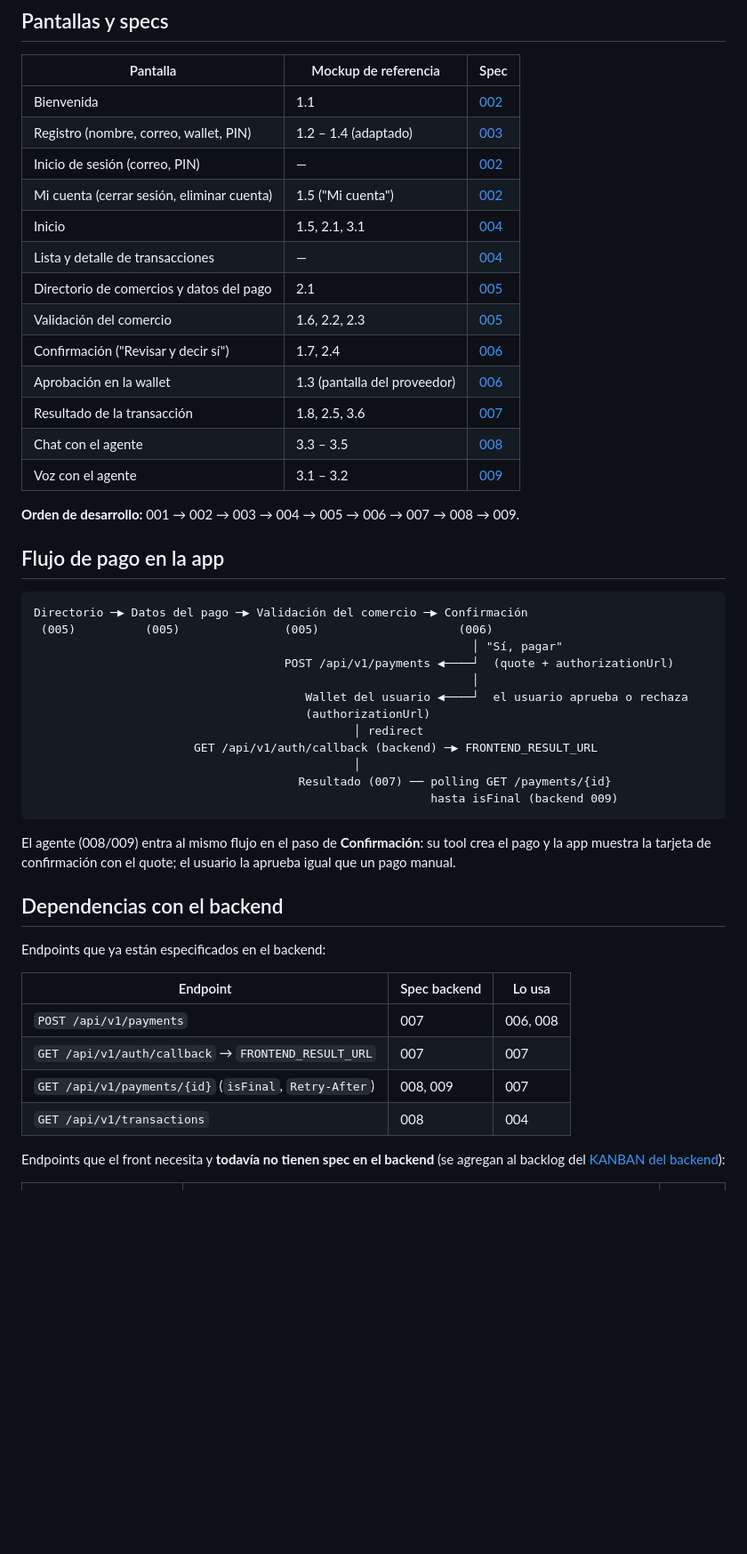
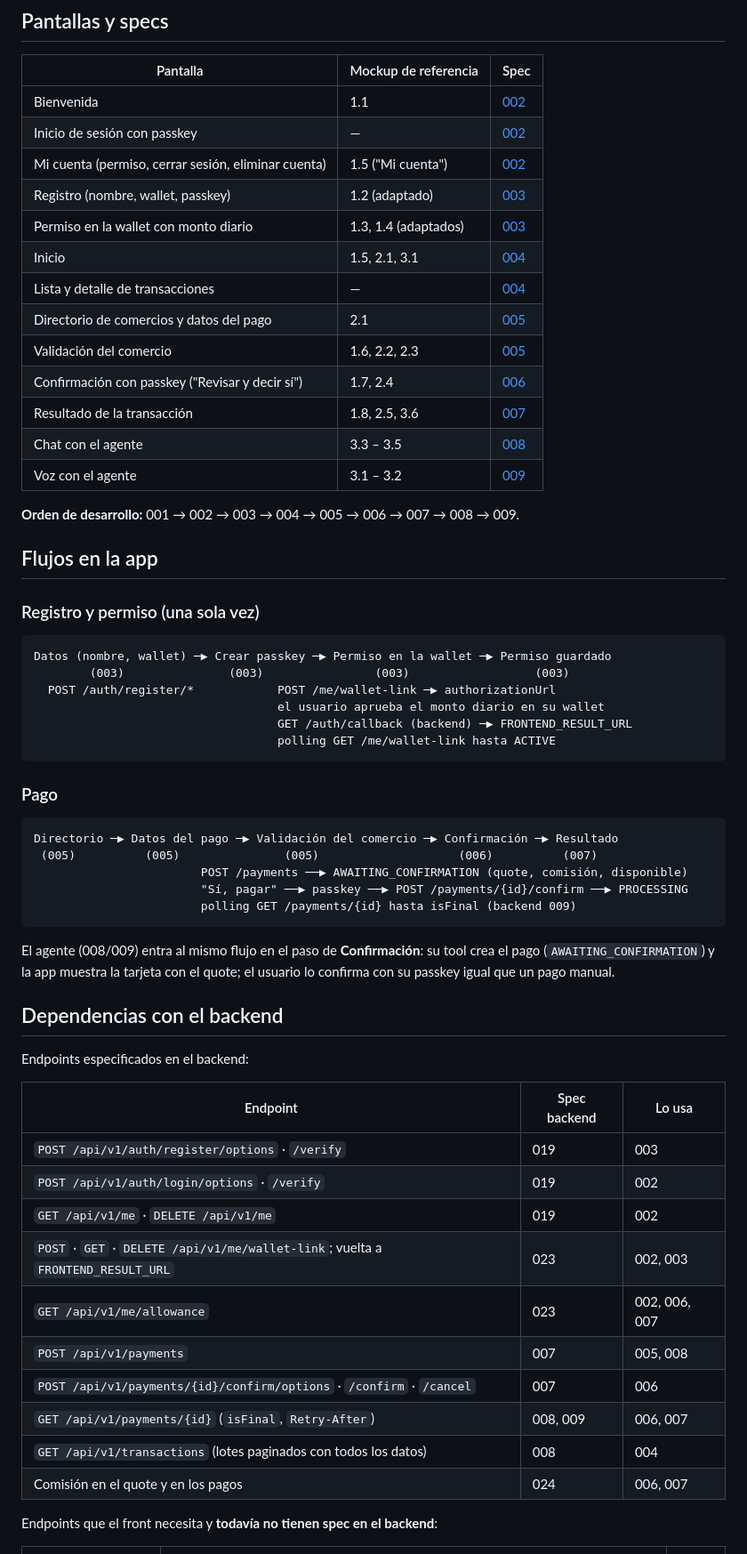
Before and after one commit to andres-soto-h/hackaton-interledger-2026-3p4, a Markdown page: frontend/docs/PLAN.md, the part around one of its changes. Shown at 89% size. Rendered like a GitHub page; blank space fills up the shorter version.

Commit message:
Update frontend plan for passkeys, daily wallet permission and in-app confirmation

````diff
--- a/frontend/docs/PLAN.md
+++ b/frontend/docs/PLAN.md
@@ -92,55 +96,66 @@ frontend/
 | Pantalla | Mockup de referencia | Spec |
 |---|---|---|
 | Bienvenida | 1.1 | [002](specs/002-inicio-sesion.md) |
-| Registro (nombre, correo, wallet, PIN) | 1.2 – 1.4 (adaptado) | [003](specs/003-registro.md) |
-| Inicio de sesión (correo, PIN) | — | [002](specs/002-inicio-sesion.md) |
-| Mi cuenta (cerrar sesión, eliminar cuenta) | 1.5 ("Mi cuenta") | [002](specs/002-inicio-sesion.md) |
+| Inicio de sesión con passkey | — | [002](specs/002-inicio-sesion.md) |
+| Mi cuenta (permiso, cerrar sesión, eliminar cuenta) | 1.5 ("Mi cuenta") | [002](specs/002-inicio-sesion.md) |
+| Registro (nombre, wallet, passkey) | 1.2 (adaptado) | [003](specs/003-registro.md) |
+| Permiso en la wallet con monto diario | 1.3, 1.4 (adaptados) | [003](specs/003-registro.md) |
 | Inicio | 1.5, 2.1, 3.1 | [004](specs/004-inicio-transacciones.md) |
 | Lista y detalle de transacciones | — | [004](specs/004-inicio-transacciones.md) |
 | Directorio de comercios y datos del pago | 2.1 | [005](specs/005-pago-servicios.md) |
 | Validación del comercio | 1.6, 2.2, 2.3 | [005](specs/005-pago-servicios.md) |
-| Confirmación ("Revisar y decir sí") | 1.7, 2.4 | [006](specs/006-confirmacion-aprobacion.md) |
-| Aprobación en la wallet | 1.3 (pantalla del proveedor) | [006](specs/006-confirmacion-aprobacion.md) |
+| Confirmación con passkey ("Revisar y decir sí") | 1.7, 2.4 | [006](specs/006-confirmacion-aprobacion.md) |
 | Resultado de la transacción | 1.8, 2.5, 3.6 | [007](specs/007-resultado-transaccion.md) |
 | Chat con el agente | 3.3 – 3.5 | [008](specs/008-agente-chat.md) |
 | Voz con el agente | 3.1 – 3.2 | [009](specs/009-agente-voz.md) |
 
 **Orden de desarrollo:** 001 → 002 → 003 → 004 → 005 → 006 → 007 → 008 → 009.
 
-## Flujo de pago en la app
+## Flujos en la app
+
+### Registro y permiso (una sola vez)
 
 ```
-Directorio ─▶ Datos del pago ─▶ Validación del comercio ─▶ Confirmación
- (005)          (005)               (005)                    (006)
-                                                               │ "Sí, pagar"
-                                    POST /api/v1/payments ◀────┘  (quote + authorizationUrl)
-                                                               │
-                                       Wallet del usuario ◀────┘  el usuario aprueba o rechaza
-                                       (authorizationUrl)
-                                              │ redirect
-                       GET /api/v1/auth/callback (backend) ─▶ FRONTEND_RESULT_URL
-                                              │
-                                      Resultado (007) ── polling GET /payments/{id}
-                                                         hasta isFinal (backend 009)
+Datos (nombre, wallet) ─▶ Crear passkey ─▶ Permiso en la wallet ─▶ Permiso guardado
+        (003)               (003)                (003)                  (003)
+  POST /auth/register/*            POST /me/wallet-link ─▶ authorizationUrl
+                                   el usuario aprueba el monto diario en su wallet
+                                   GET /auth/callback (backend) ─▶ FRONTEND_RESULT_URL
+                                   polling GET /me/wallet-link hasta ACTIVE
+```
+
+### Pago
+
+```
+Directorio ─▶ Datos del pago ─▶ Validación del comercio ─▶ Confirmación ─▶ Resultado
+ (005)          (005)               (005)                    (006)          (007)
+                        POST /payments ──▶ AWAITING_CONFIRMATION (quote, comisión, disponible)
+                        "Sí, pagar" ──▶ passkey ──▶ POST /payments/{id}/confirm ──▶ PROCESSING
+                        polling GET /payments/{id} hasta isFinal (backend 009)
 ```
 
 El agente (008/009) entra al mismo flujo en el paso de **Confirmación**: su
-tool crea el pago y la app muestra la tarjeta de confirmación con el quote; el
-usuario la aprueba igual que un pago manual.
+tool crea el pago (`AWAITING_CONFIRMATION`) y la app muestra la tarjeta con el
+quote; el usuario lo confirma con su passkey igual que un pago manual.
 
 ## Dependencias con el backend
 
-Endpoints que ya están especificados en el backend:
+Endpoints especificados en el backend:
 
 | Endpoint | Spec backend | Lo usa |
 |---|---|---|
-| `POST /api/v1/payments` | 007 | 006, 008 |
-| `GET /api/v1/auth/callback` → `FRONTEND_RESULT_URL` | 007 | 007 |
-| `GET /api/v1/payments/{id}` (`isFinal`, `Retry-After`) | 008, 009 | 007 |
-| `GET /api/v1/transactions` | 008 | 004 |
+| `POST /api/v1/auth/register/options` · `/verify` | 019 | 003 |
+| `POST /api/v1/auth/login/options` · `/verify` | 019 | 002 |
+| `GET /api/v1/me` · `DELETE /api/v1/me` | 019 | 002 |
+| `POST` · `GET` · `DELETE /api/v1/me/wallet-link`; vuelta a `FRONTEND_RESULT_URL` | 023 | 002, 003 |
+| `GET /api/v1/me/allowance` | 023 | 002, 006, 007 |
+| `POST /api/v1/payments` | 007 | 005, 008 |
+| `POST /api/v1/payments/{id}/confirm/options` · `/confirm` · `/cancel` | 007 | 006 |
+| `GET /api/v1/payments/{id}` (`isFinal`, `Retry-After`) | 008, 009 | 006, 007 |
+| `GET /api/v1/transactions` (lotes paginados con todos los datos) | 008 | 004 |
+| Comisión en el quote y en los pagos | 024 | 006, 007 |
 
-Endpoints que el front necesita y **todavía no tienen spec en el backend**
-(se agregan al backlog del [KANBAN del backend](../../backend/docs/KANBAN.md)):
+Endpoints que el front necesita y **todavía no tienen spec en el backend**:
 
 | Necesidad | Propuesta de contrato | Lo usa |
 |---|---|---|
````
Also changed, not shown: other parts of frontend/docs/PLAN.md (+47 -44 lines).
